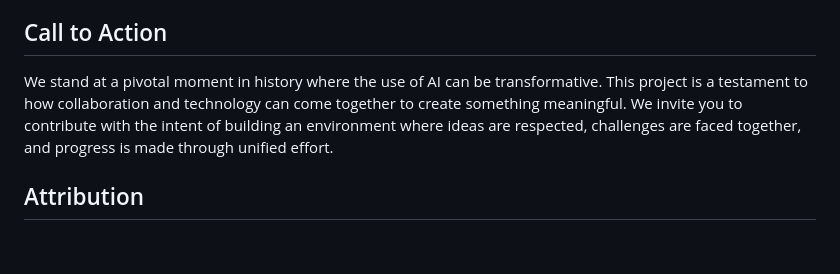
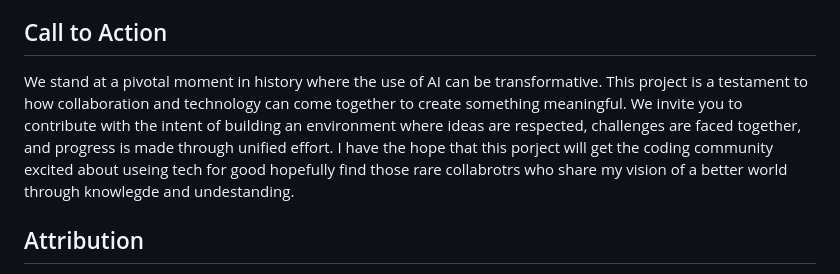
Before and after one commit to sretepsemaj/ViewTube, a Markdown page: 1README!!!/CODE_OF_CONDUCT.md, the part around the change. Drawn GitHub-style; blank space fills up the shorter version.

```diff
--- a/1README!!!/CODE_OF_CONDUCT.md
+++ b/1README!!!/CODE_OF_CONDUCT.md
@@ -32,7 +32,7 @@ Project maintainers are responsible for clarifying the standards of acceptable b
 Instances of abusive, harassing, or otherwise unacceptable behavior may be reported by contacting the project team at [sretepsemaj@yahoo.com]. All complaints will be reviewed and investigated and will result in a response that is deemed necessary and appropriate to the circumstances. The project team is obligated to maintain confidentiality with regard to the reporter of an incident.
 
 ## Call to Action
-We stand at a pivotal moment in history where the use of AI can be transformative. This project is a testament to how collaboration and technology can come together to create something meaningful. We invite you to contribute with the intent of building an environment where ideas are respected, challenges are faced together, and progress is made through unified effort.
+We stand at a pivotal moment in history where the use of AI can be transformative. This project is a testament to how collaboration and technology can come together to create something meaningful. We invite you to contribute with the intent of building an environment where ideas are respected, challenges are faced together, and progress is made through unified effort. I have the hope that this porject will get the coding community excited about useing tech for good hopefully find those rare collabrotrs who share my vision of a better world through knowlegde and undestanding.
 
 ## Attribution
 This Code of Conduct is adapted from the [Contributor Covenant](https://www.contributor-covenant.org), version 2.1, available at [https://www.contributor-covenant.org/version/2/1/code_of_conduct.html](https://www.contributor-covenant.org/version/2/1/code_of_conduct.html).
```
